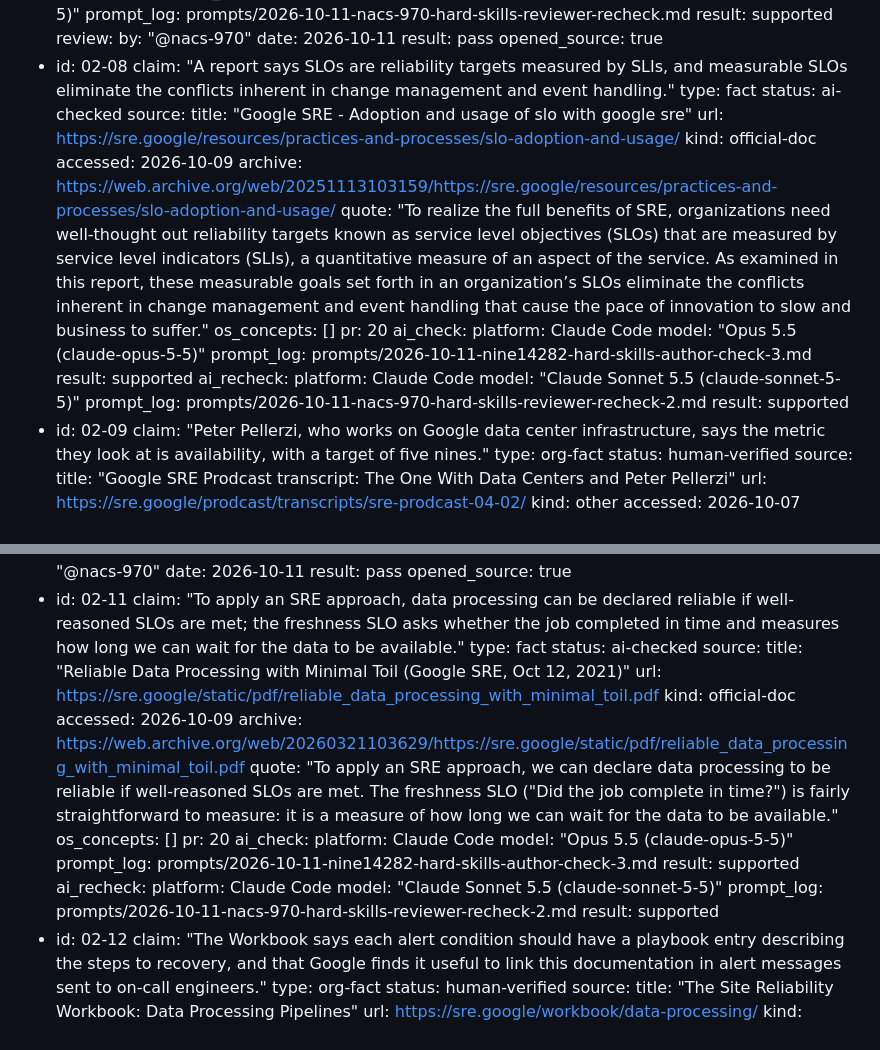
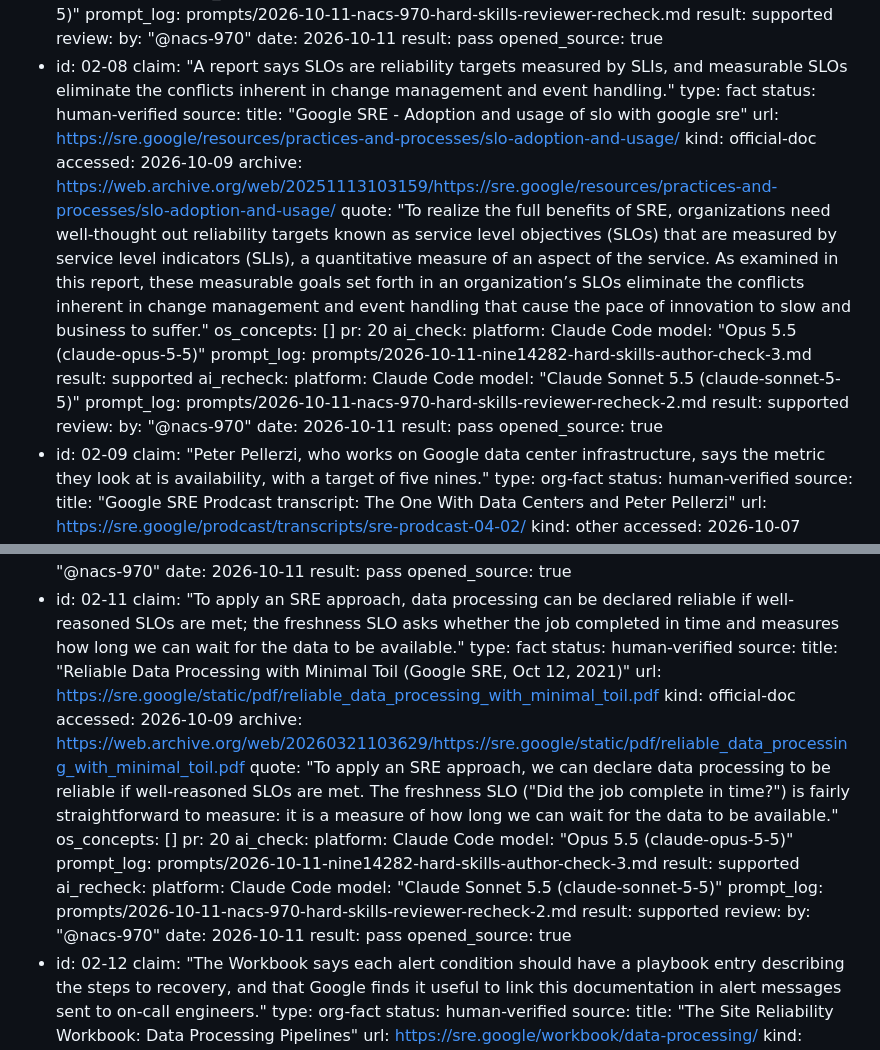
Before and after one commit to ilma-org/os-coop-job-research, a Markdown page: knowledge-base/02-hard-skills/slos-error-budgets-and-monitoring.md, 2 parts joined by grey strips. Rendered like a GitHub page.

Commit message:
Verify 02-08 and 02-11 in 02-hard-skills
Reviewer opened both sources. The blind recheck found both supported.

Co-Authored-By: Claude Sonnet 5.5 <noreply@anthropic.com>

```diff
--- a/knowledge-base/02-hard-skills/slos-error-budgets-and-monitoring.md
+++ b/knowledge-base/02-hard-skills/slos-error-budgets-and-monitoring.md
@@ -35,7 +35,7 @@ claims:
   - id: 02-08
     claim: "A report says SLOs are reliability targets measured by SLIs, and measurable SLOs eliminate the conflicts inherent in change management and event handling."
     type: fact
-    status: ai-checked
+    status: human-verified
     source:
       title: "Google SRE - Adoption and usage of slo with google sre"
       url: https://sre.google/resources/practices-and-processes/slo-adoption-and-usage/
@@ -55,6 +55,11 @@ claims:
       model: "Claude Sonnet 5.5 (claude-sonnet-5-5)"
       prompt_log: prompts/2026-10-11-nacs-970-hard-skills-reviewer-recheck-2.md
       result: supported
+    review:
+      by: "@nacs-970"
+      date: 2026-10-11
+      result: pass
+      opened_source: true
   - id: 02-09
     claim: "Peter Pellerzi, who works on Google data center infrastructure, says the metric they look at is availability, with a target of five nines."
     type: org-fact
@@ -114,7 +119,7 @@ claims:
   - id: 02-11
     claim: "To apply an SRE approach, data processing can be declared reliable if well-reasoned SLOs are met; the freshness SLO asks whether the job completed in time and measures how long we can wait for the data to be available."
     type: fact
-    status: ai-checked
+    status: human-verified
     source:
       title: "Reliable Data Processing with Minimal Toil (Google SRE, Oct 12, 2021)"
       url: https://sre.google/static/pdf/reliable_data_processing_with_minimal_toil.pdf
@@ -134,6 +139,11 @@ claims:
       model: "Claude Sonnet 5.5 (claude-sonnet-5-5)"
       prompt_log: prompts/2026-10-11-nacs-970-hard-skills-reviewer-recheck-2.md
       result: supported
+    review:
+      by: "@nacs-970"
+      date: 2026-10-11
+      result: pass
+      opened_source: true
   - id: 02-12
     claim: "The Workbook says each alert condition should have a playbook entry describing the steps to recovery, and that Google finds it useful to link this documentation in alert messages sent to on-call engineers."
     type: org-fact
```
